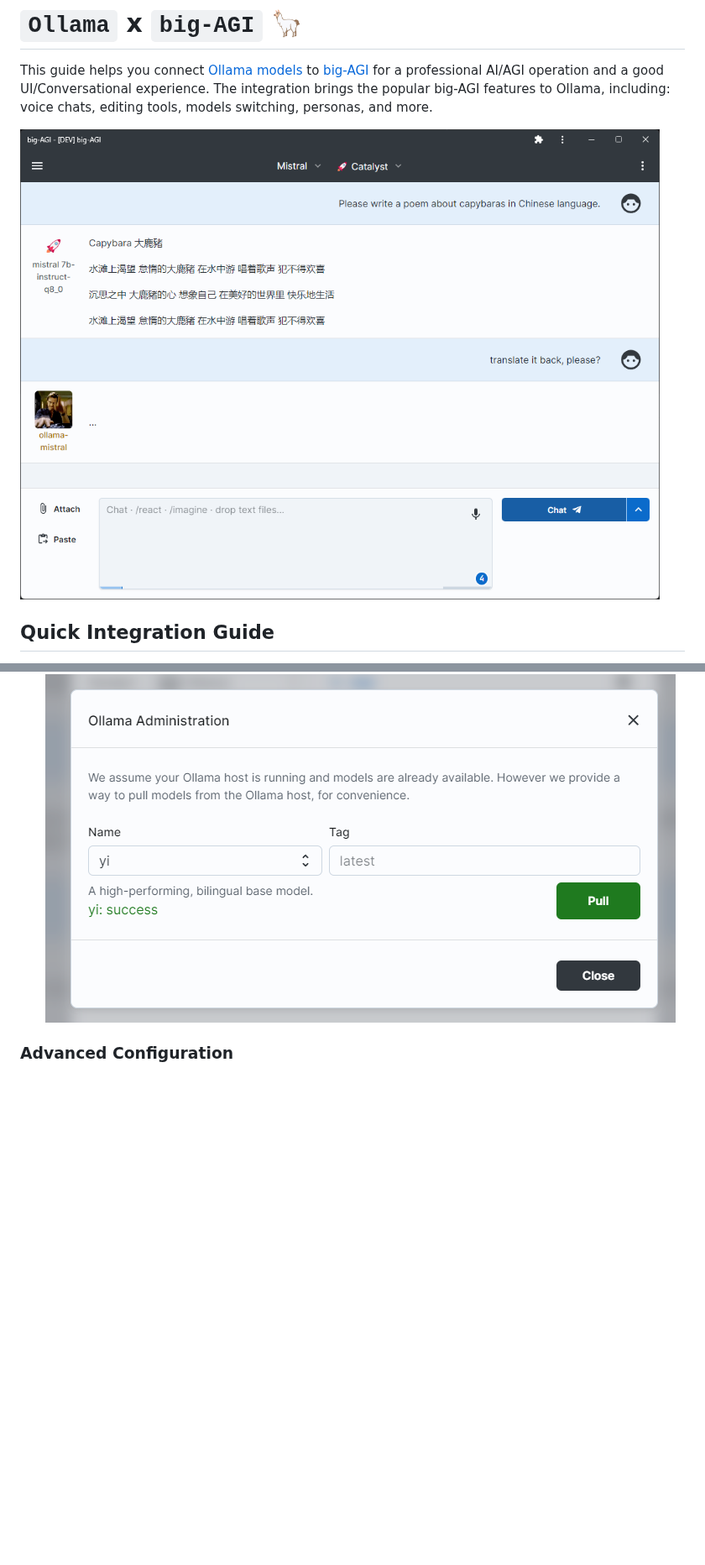
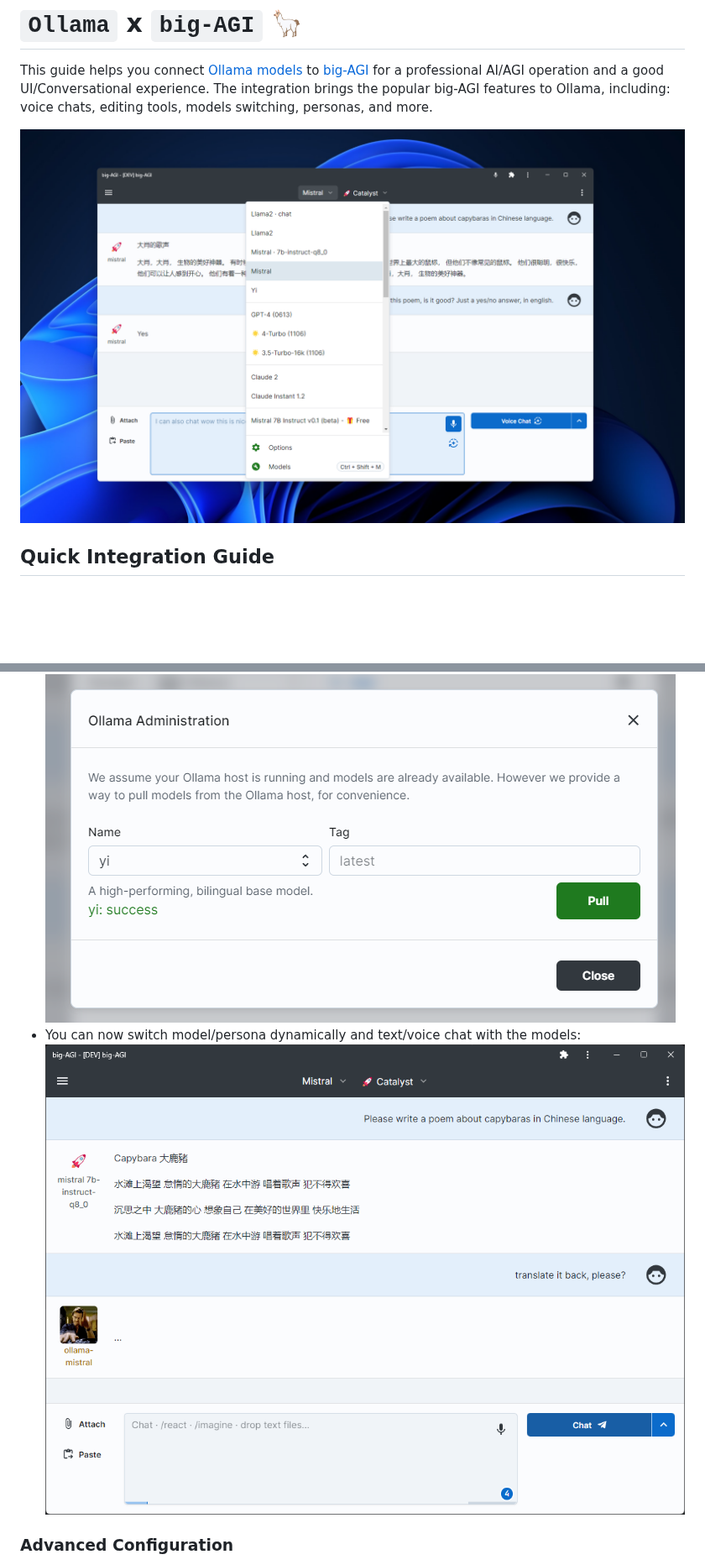
Before and after one commit to prodevgitstore-cool/big-AGI, a Markdown page: docs/config-local-ollama.md, 2 parts joined by grey strips. Shown at 84% size. Drawn GitHub-style; pictures changed too: docs/pixels/config-local-ollama-0-example.png (added); blank space fills up the shorter version.

Commit message:
docs: ollama: update

```diff
--- a/docs/config-local-ollama.md
+++ b/docs/config-local-ollama.md
@@ -5,7 +5,7 @@ This guide helps you connect [Ollama](https://ollama.ai) [models](https://ollama
 experience. The integration brings the popular big-AGI features to Ollama, including: voice chats,
 editing tools, models switching, personas, and more.
 
-![config-local-ollama-3-chat.png](pixels/config-local-ollama-3-chat.png)
+![config-local-ollama-0-example.png](pixels/config-local-ollama-0-example.png)
 
 ## Quick Integration Guide
 
@@ -26,6 +26,8 @@ For detailed instructions on setting up the Ollama API server, please refer to t
   ![config-local-ollama-1-models.png](pixels/config-local-ollama-1-models.png)
 * The `Ollama` admin panel, with the `Pull` button highlighted, after pulling the "Yi" model:
   ![config-local-ollama-2-admin-pull.png](pixels/config-local-ollama-2-admin-pull.png)
+* You can now switch model/persona dynamically and text/voice chat with the models:
+  ![config-local-ollama-3-chat.png](pixels/config-local-ollama-3-chat.png)
 
 ### Advanced Configuration
 
```
